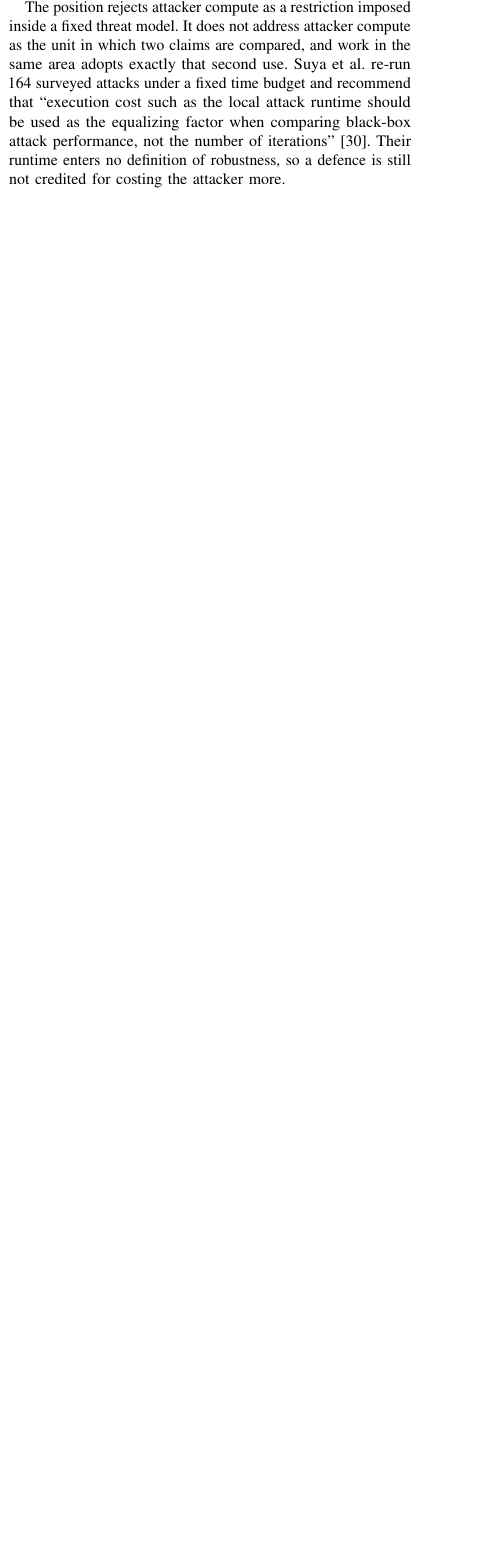
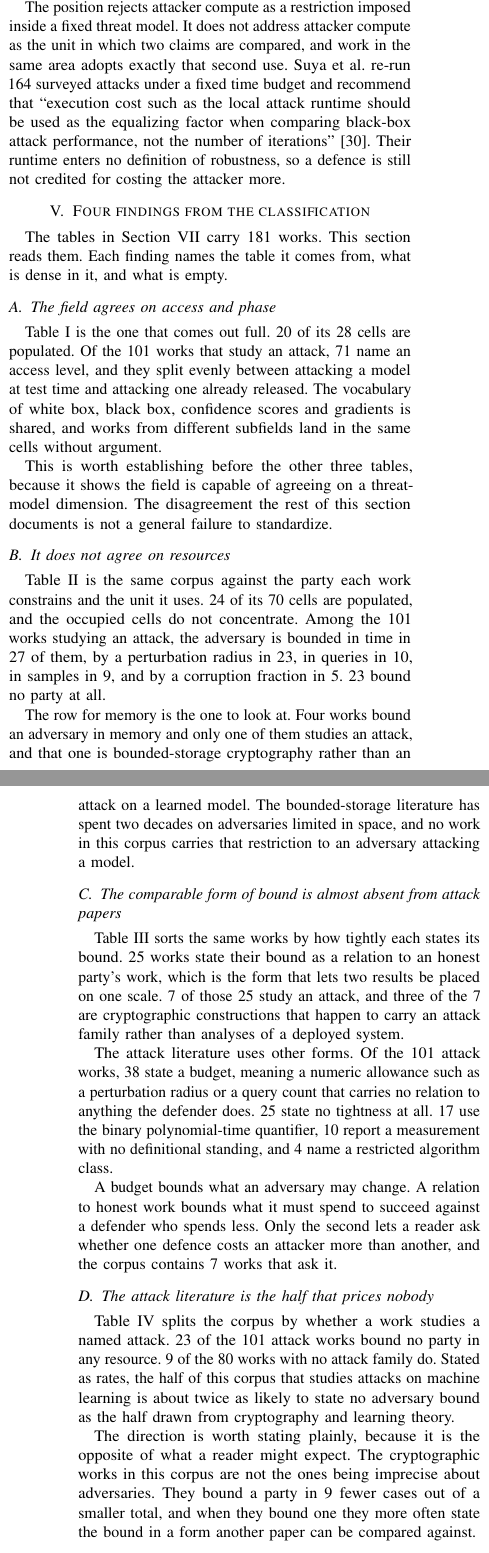
Before and after one commit to hkanpak21/chapter24, a LaTeX paper (exp/survey/main.tex, which reads exp/survey/sections/05-reading.tex): part of one column of page 4 of 21 before the commit and two parts of the columns of pages 4 and 5 of 22 after it, the two joined at a grey line, cut so that both start at the same text, the shorter picture padded with empty space. Compiled offline with pdfLaTeX.

Commit message:
Read the classification tables: four findings
The tables existed and nothing read them. This section does, with every number
traced to a macro counted over the classification.

  1. The field agrees on access and phase. 20 of 28 cells populated, 71 of the
     101 attack works name an access level, and they split evenly between test
     time and post hoc. Established first because it shows the disagreement
     documented afterwards is not a general failure to standardize.

  2. It does not agree on resources. 24 of 70 cells populated in party by unit,
     with no concentration. Four works bound an adversary in memory and the one
     that studies an attack is bounded-storage cryptography, not an attack on a
     learned model.

  3. The comparable form of bound is almost absent from attack papers. 25 works
     state a bound relative to an honest party's work, the form that puts two
     results on one scale, and 7 of the 25 study an attack. The attack
     literature instead states a budget in 38 cases and no tightness at all in
     25.

  4. The attack literature is the half that prices nobody. 23 of 101 attack
     works bound no party, against 9 of 80 works with no attack family. About
     twice the rate, and in the opposite direction to what a reader expects.

Two columns are deliberately not counted here. `baseline` was applied under two
readings during classification and is being reclassified under the narrower one.
`assessed` is blank on 17 rows that do bound a party, contradicting its own
rule. Both appear in the tables so their current assignments are visible, and
the section says why neither carries a number.

Co-Authored-By: Claude Opus 5 <noreply@anthropic.com>

```diff
--- /dev/null
+++ b/exp/survey/sections/05-reading.tex
@@ -0,0 +1,72 @@
+\section{Four findings from the classification}
+\label{sec:findings-tables}
+
+The tables in Section~\ref{sec:tables} carry \NumSources{} works. This section
+reads them. Each finding names the table it comes from, what is dense in it, and
+what is empty.
+
+\subsection{The field agrees on access and phase}
+
+Table~\ref{tab:phase-access} is the one that comes out full.
+\NumPhaseAccessCells{} of its 28 cells are populated. Of the \NumAttackWorks{}
+works that study an attack, \AttackAccessNamed{} name an access level, and they
+split evenly between attacking a model at test time and attacking one already
+released. The vocabulary of white box, black box, confidence scores and gradients
+is shared, and works from different subfields land in the same cells without
+argument.
+
+This is worth establishing before the other three tables, because it shows the
+field is capable of agreeing on a threat-model dimension. The disagreement the
+rest of this section documents is not a general failure to standardize.
+
+\subsection{It does not agree on resources}
+
+Table~\ref{tab:party-unit} is the same corpus against the party each work
+constrains and the unit it uses. \NumPartyUnitCells{} of its 70 cells are
+populated, and the occupied cells do not concentrate. Among the
+\NumAttackWorks{} works studying an attack, the adversary is bounded in time in 27
+of them, by a perturbation radius in \AttackPerturb{}, in queries in 10, in samples
+in 9, and by a corruption fraction in \AttackCorrupt{}. \AttackUnbound{} bound no
+party at all.
+
+The row for memory is the one to look at. Four works bound an adversary in memory
+and only one of them studies an attack, and that one is bounded-storage
+cryptography rather than an attack on a learned model. The bounded-storage
+literature has spent two decades on adversaries limited in space, and no work in
+this corpus carries that restriction to an adversary attacking a model.
+
+\subsection{The comparable form of bound is almost absent from attack papers}
+
+Table~\ref{tab:unit-tightness} sorts the same works by how tightly each states its
+bound. \NumExponent{} works state their bound as a relation to an honest party's
+work, which is the form that lets two results be placed on one scale.
+\NumExponentAttack{} of those \NumExponent{} study an attack, and three of the
+\NumExponentAttack{} are cryptographic constructions that happen to carry an attack
+family rather than analyses of a deployed system.
+
+The attack literature uses other forms. Of the \NumAttackWorks{} attack works,
+\AttackBudget{} state a budget, meaning a numeric allowance such as a perturbation
+radius or a query count that carries no relation to anything the defender does.
+\AttackUnstated{} state no tightness at all. \AttackPoly{} use the binary
+polynomial-time quantifier, \AttackMeasured{} report a measurement with no
+definitional standing, and \AttackClass{} name a restricted algorithm class.
+
+A budget bounds what an adversary may change. A relation to honest work bounds what
+it must spend to succeed against a defender who spends less. Only the second lets a
+reader ask whether one defence costs an attacker more than another, and the corpus
+contains \NumExponentAttack{} works that ask it.
+
+\subsection{The attack literature is the half that prices nobody}
+
+Table~\ref{tab:family-party} splits the corpus by whether a work studies a named
+attack. \AttackUnbound{} of the \NumAttackWorks{} attack works bound no party in
+any resource. \TheoryUnbound{} of the \NumTheoryWorks{} works with no attack family
+do. Stated as rates, the half of this corpus that studies attacks on machine
+learning is about twice as likely to state no adversary bound as the half drawn
+from cryptography and learning theory.
+
+The direction is worth stating plainly, because it is the opposite of what a reader
+might expect. The cryptographic works in this corpus are not the ones being
+imprecise about adversaries. They bound a party in \TheoryUnbound{} fewer cases out
+of a smaller total, and when they bound one they more often state the bound in a
+form another paper can be compared against.
```
Also changed, not shown: exp/survey/main.tex (+1 -0 lines), exp/survey/results.tex (+19 -0 lines), exp/survey/sections/05-reading.tex (16 more changed lines).
